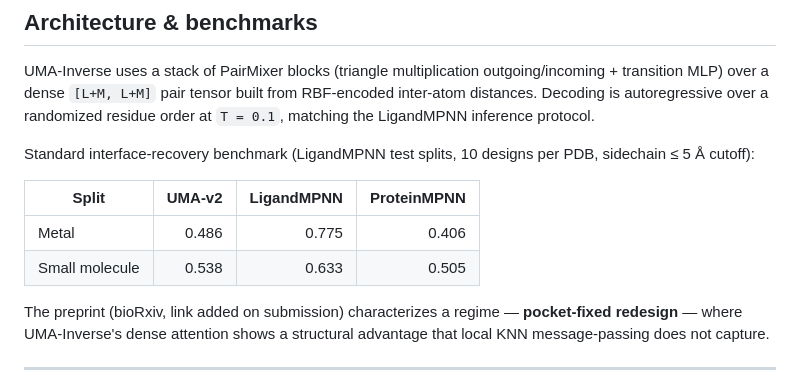
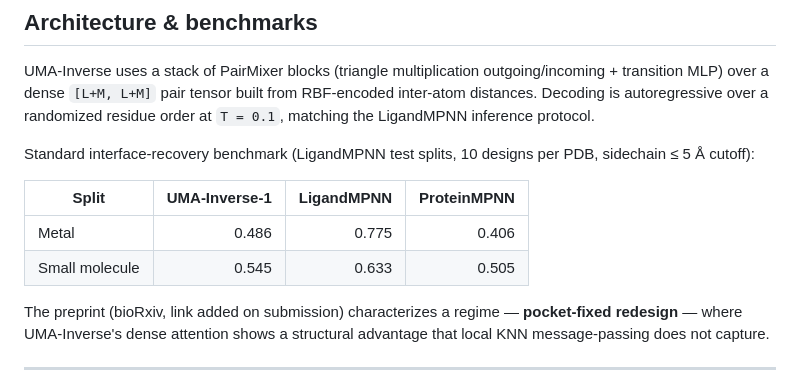
Before and after one commit to WSobo/UMA-Inverse, a Markdown page: README.md, the part around the change. GitHub-like rendering.

Commit message:
docs: update benchmark table to UMA-Inverse-1 final checkpoint
Co-Authored-By: Claude Sonnet 4.6 <noreply@anthropic.com>

```diff
--- a/README.md
+++ b/README.md
@@ -146,10 +146,10 @@ UMA-Inverse uses a stack of PairMixer blocks (triangle multiplication outgoing/i
 
 Standard interface-recovery benchmark (LigandMPNN test splits, 10 designs per PDB, sidechain ≤ 5 Å cutoff):
 
-| Split | UMA-v2 | LigandMPNN | ProteinMPNN |
+| Split | UMA-Inverse-1 | LigandMPNN | ProteinMPNN |
 |---|---:|---:|---:|
 | Metal | 0.486 | 0.775 | 0.406 |
-| Small molecule | 0.538 | 0.633 | 0.505 |
+| Small molecule | 0.545 | 0.633 | 0.505 |
 
 The preprint (bioRxiv, link added on submission) characterizes a regime — **pocket-fixed redesign** — where UMA-Inverse's dense attention shows a structural advantage that local KNN message-passing does not capture.
 
```
